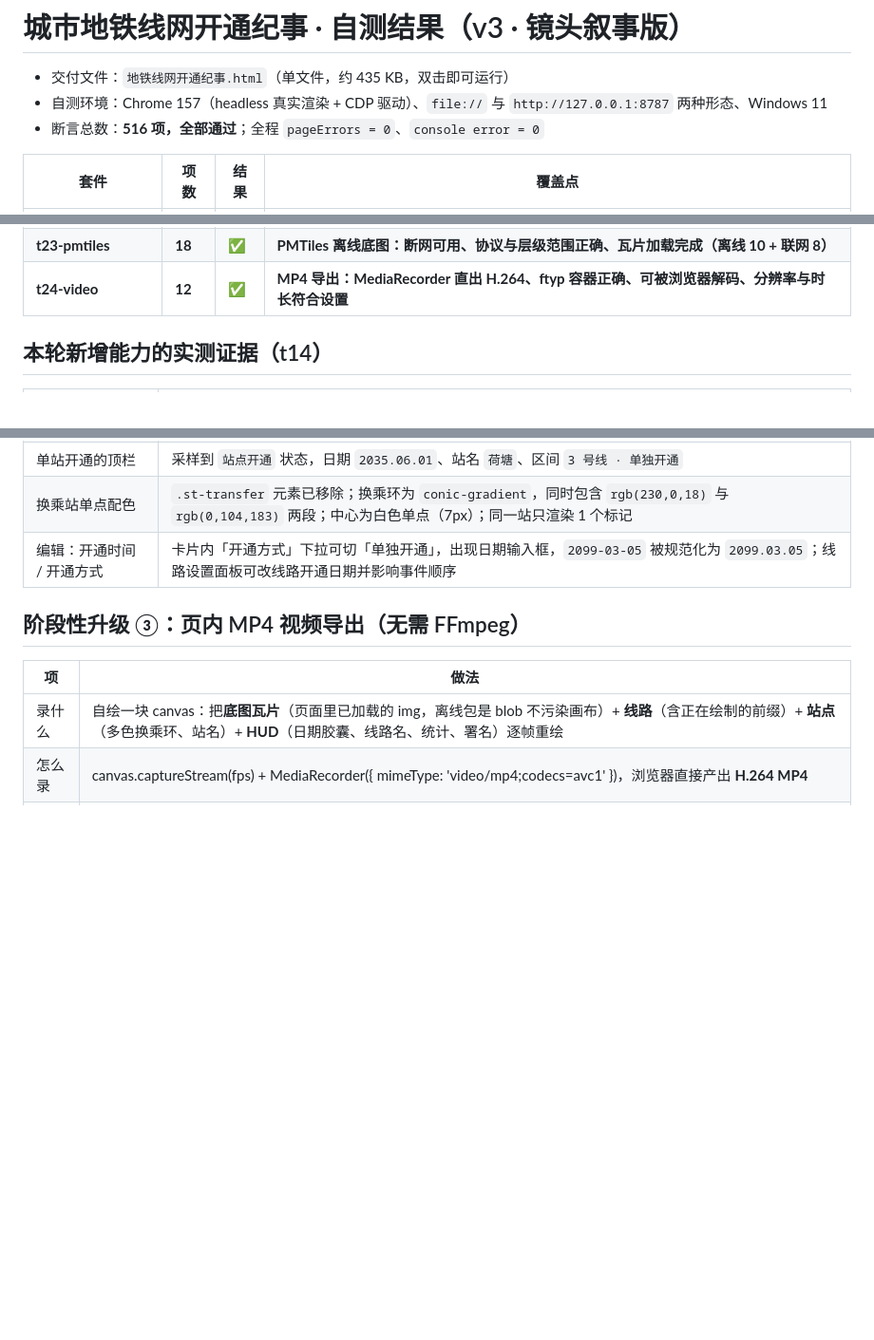
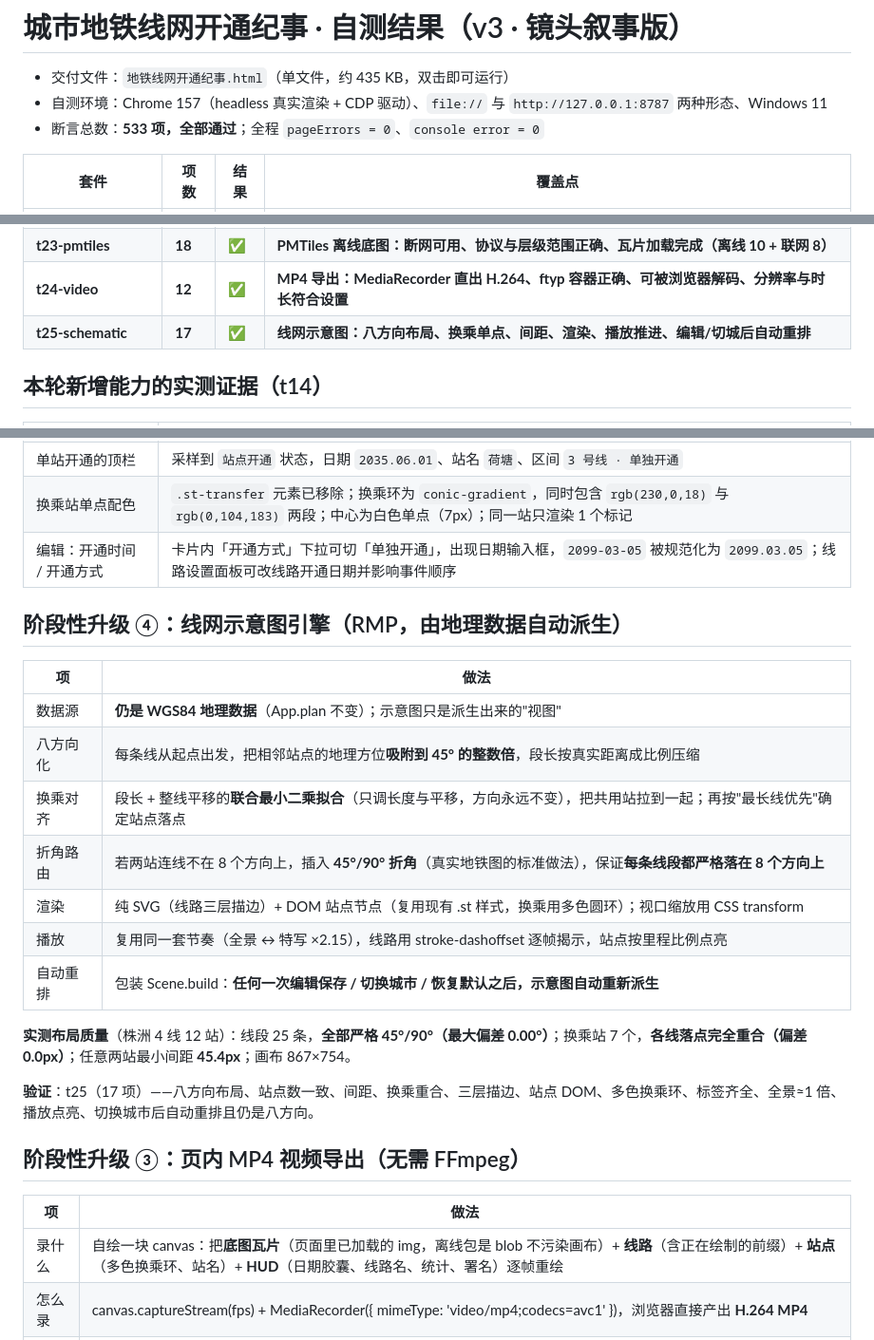
Before and after one commit to CreekNoon/metro-chronicle, a Markdown page: docs/自测结果.md, 3 parts joined by grey strips. Shown at 95% size. GitHub-like rendering; blank space fills up the shorter version.

```diff
--- a/docs/自测结果.md
+++ b/docs/自测结果.md
@@ -2,7 +2,7 @@
 
 - 交付文件：`地铁线网开通纪事.html`（单文件，约 435 KB，双击即可运行）
 - 自测环境：Chrome 157（headless 真实渲染 + CDP 驱动）、`file://` 与 `http://127.0.0.1:8787` 两种形态、Windows 11
-- 断言总数：**516 项，全部通过**；全程 `pageErrors = 0`、`console error = 0`
+- 断言总数：**533 项，全部通过**；全程 `pageErrors = 0`、`console error = 0`
 
 | 套件 | 项数 | 结果 | 覆盖点 |
 |---|---|---|---|
@@ -31,6 +31,7 @@
 | **t22-engine-ml** | **24** | ✅ | **MapLibre（WebGL）引擎：图层齐全、要素渲染、播放推进、镜头节奏、HUD 同步（见下）** |
 | **t23-pmtiles** | **18** | ✅ | **PMTiles 离线底图：断网可用、协议与层级范围正确、瓦片加载完成（离线 10 + 联网 8）** |
 | **t24-video** | **12** | ✅ | **MP4 导出：MediaRecorder 直出 H.264、ftyp 容器正确、可被浏览器解码、分辨率与时长符合设置** |
+| **t25-schematic** | **17** | ✅ | **线网示意图：八方向布局、换乘单点、间距、渲染、播放推进、编辑/切城后自动重排** |
 
 ## 本轮新增能力的实测证据（t14）
 
@@ -45,6 +46,22 @@
 | 单站开通的顶栏 | 采样到 `站点开通` 状态，日期 `2035.06.01`、站名 `荷塘`、区间 `3 号线 · 单独开通` |
 | 换乘站单点配色 | `.st-transfer` 元素已移除；换乘环为 `conic-gradient`，同时包含 `rgb(230,0,18)` 与 `rgb(0,104,183)` 两段；中心为白色单点（7px）；同一站只渲染 1 个标记 |
 | 编辑：开通时间 / 开通方式 | 卡片内「开通方式」下拉可切「单独开通」，出现日期输入框，`2099-03-05` 被规范化为 `2099.03.05`；线路设置面板可改线路开通日期并影响事件顺序 |
+
+## 阶段性升级 ④：线网示意图引擎（RMP，由地理数据自动派生）
+
+| 项 | 做法 |
+|---|---|
+| 数据源 | **仍是 WGS84 地理数据**（App.plan 不变）；示意图只是派生出来的"视图" |
+| 八方向化 | 每条线从起点出发，把相邻站点的地理方位**吸附到 45° 的整数倍**，段长按真实距离成比例压缩 |
+| 换乘对齐 | 段长 + 整线平移的**联合最小二乘拟合**（只调长度与平移，方向永远不变），把共用站拉到一起；再按"最长线优先"确定站点落点 |
+| 折角路由 | 若两站连线不在 8 个方向上，插入 **45°/90° 折角**（真实地铁图的标准做法），保证**每条线段都严格落在 8 个方向上** |
+| 渲染 | 纯 SVG（线路三层描边）+ DOM 站点节点（复用现有 .st 样式，换乘用多色圆环）；视口缩放用 CSS transform |
+| 播放 | 复用同一套节奏（全景 ↔ 特写 ×2.15），线路用 stroke-dashoffset 逐帧揭示，站点按里程比例点亮 |
+| 自动重排 | 包装 Scene.build：**任何一次编辑保存 / 切换城市 / 恢复默认之后，示意图自动重新派生** |
+
+**实测布局质量**（株洲 4 线 12 站）：线段 25 条，**全部严格 45°/90°（最大偏差 0.00°）**；换乘站 7 个，**各线落点完全重合（偏差 0.0px）**；任意两站最小间距 **45.4px**；画布 867×754。
+
+**验证**：t25（17 项）——八方向布局、站点数一致、间距、换乘重合、三层描边、站点 DOM、多色换乘环、标签齐全、全景≈1 倍、播放点亮、切换城市后自动重排且仍是八方向。
 
 ## 阶段性升级 ③：页内 MP4 视频导出（无需 FFmpeg）
 
```
Also changed, not shown: README.md (+3 -2 lines), docs/screenshots/engine-schematic.png (added), 8 other files.
